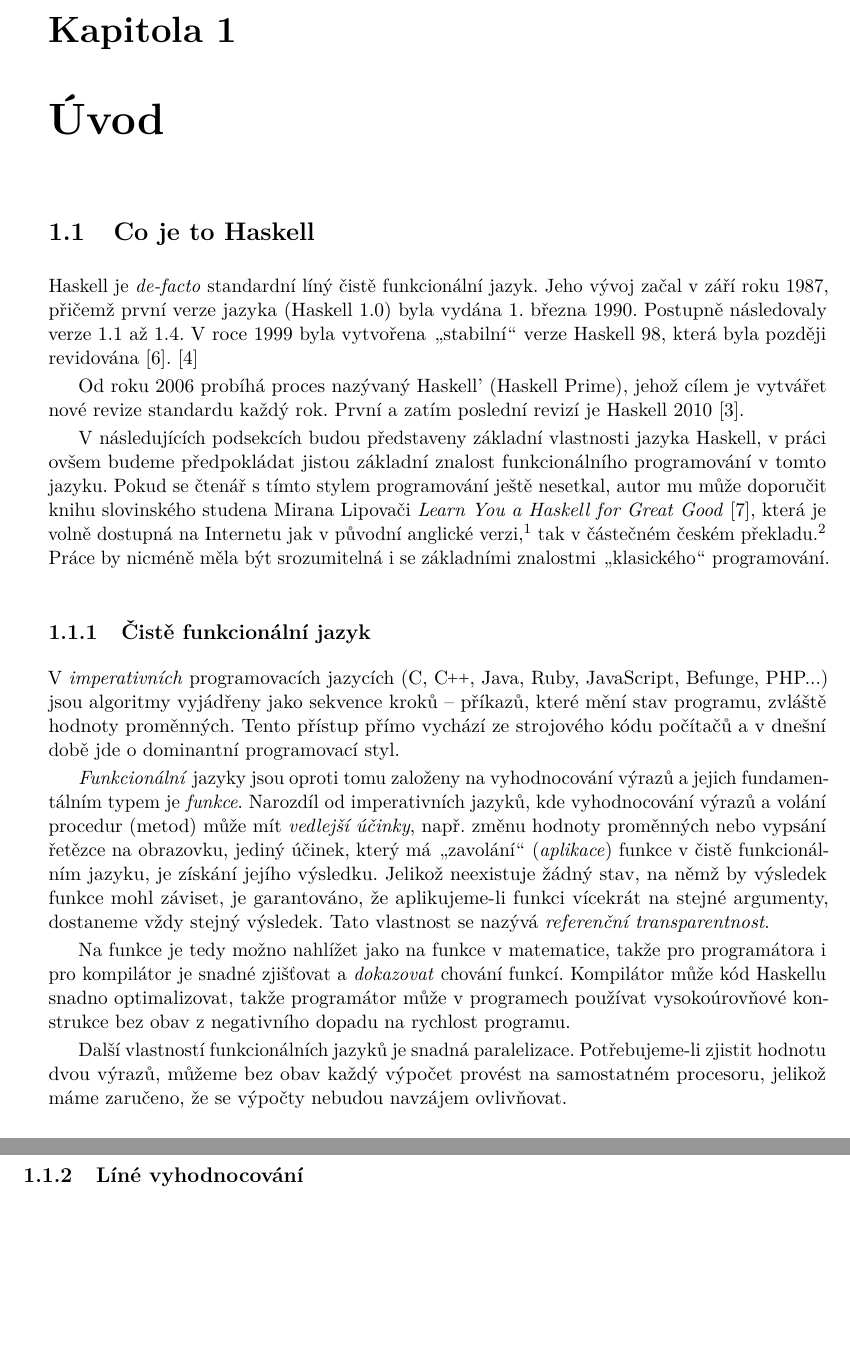
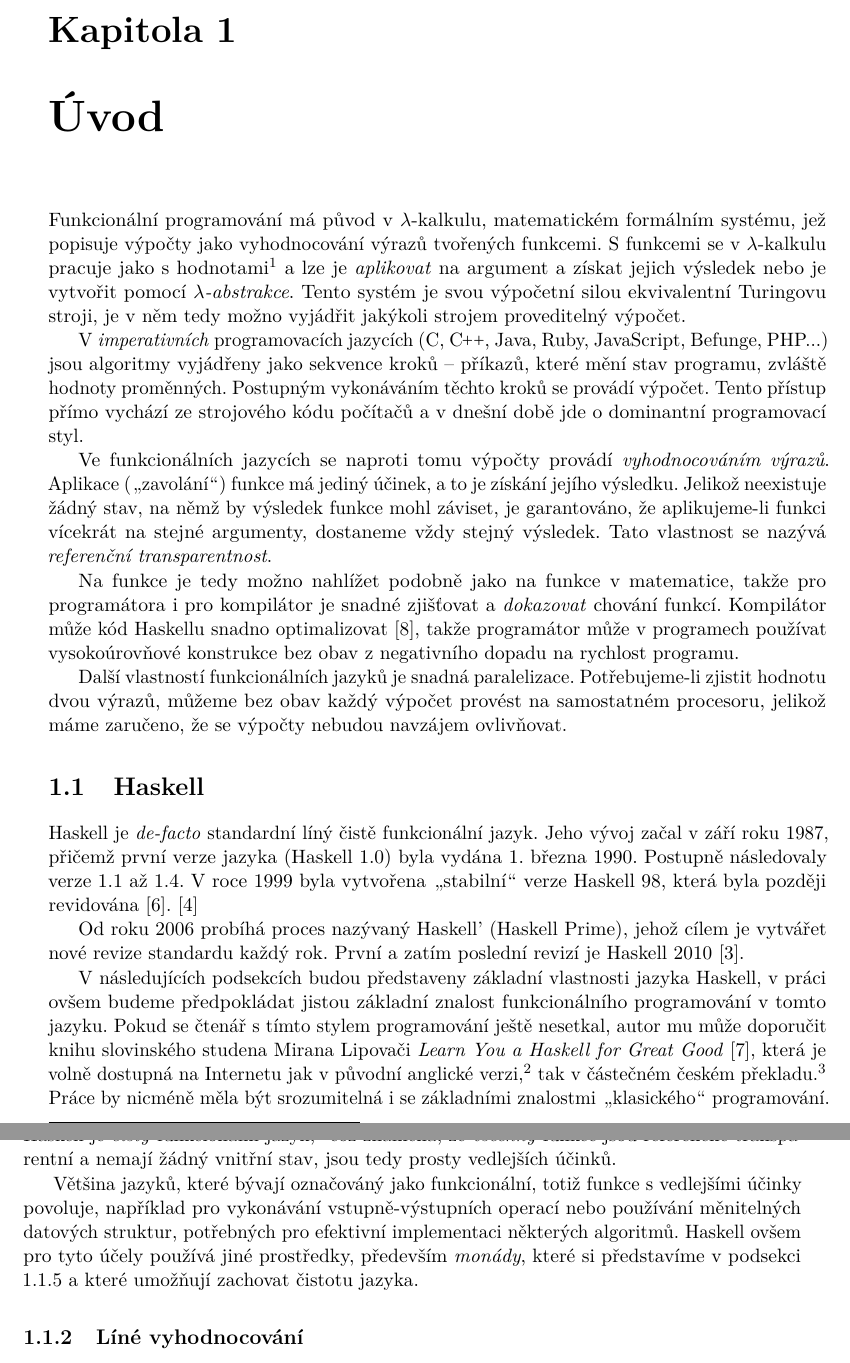
Before and after one commit to honzasp/funsp, a LaTeX document (paper.tex, which reads tex/intro.tex): two parts of pages 8 and 9 of 34, joined at a grey line, cut so that both start at the same text, the shorter picture padded with empty space. Compiled offline with pdfLaTeX.

Commit message:
Again review and polish the Introduction

```diff
--- a/tex/intro.tex
+++ b/tex/intro.tex
@@ -1,6 +1,39 @@
 \chapter{Úvod}
 
-\section{Co je to Haskell}
+Funkcionální programování má původ v $\lambda$-kalkulu, matematickém formálním
+systému, jež popisuje výpočty jako vyhodnocování výrazů tvořených funkcemi.  S
+funkcemi se v $\lambda$-kalkulu pracuje jako s hodnotami\footnote{Základní
+$\lambda$-kalkulus dokonce žádné jiné hodnoty než funkce nezná.} a lze je
+\emph{aplikovat} na argument a získat jejich výsledek nebo je vytvořit pomocí
+\emph{$\lambda$-abstrakce}. Tento systém je svou výpočetní silou ekvivalentní
+Turingovu stroji, je v něm tedy možno vyjádřit jakýkoli strojem proveditelný
+výpočet.
+
+V \emph{imperativních} programovacích jazycích (C, \Cplusplus{}, Java, Ruby,
+JavaScript, Befunge, PHP...) jsou algoritmy vyjádřeny jako sekvence kroků --
+příkazů, které mění stav programu, zvláště hodnoty proměnných. Postupným
+vykonáváním těchto kroků se provádí výpočet. Tento přístup přímo vychází ze
+strojového kódu počítačů a v dnešní době jde o dominantní programovací styl.
+
+Ve funkcionálních jazycích se naproti tomu výpočty provádí \emph{vyhodnocováním
+výrazů}. Aplikace (\uv{zavolání}) funkce má jediný účinek, a to je získání
+jejího výsledku. Jelikož neexistuje žádný stav, na němž by výsledek funkce mohl
+záviset, je garantováno, že aplikujeme-li funkci vícekrát na stejné argumenty,
+dostaneme vždy stejný výsledek. Tato vlastnost se nazývá \emph{referenční
+transparentnost}.
+
+Na funkce je tedy možno nahlížet podobně jako na funkce v matematice, takže pro
+programátora i pro kompilátor je snadné zjišťovat a \emph{dokazovat} chování
+funkcí. Kompilátor může kód Haskellu snadno optimalizovat
+\cite{santos1995compilation}, takže programátor může v programech používat
+vysokoúrovňové konstrukce bez obav z negativního dopadu na rychlost programu.
+
+Další vlastností funkcionálních jazyků je snadná paralelizace. Potřebujeme-li
+zjistit hodnotu dvou výrazů, můžeme bez obav každý výpočet provést na
+samostatném procesoru, jelikož máme zaručeno, že se výpočty nebudou navzájem
+ovlivňovat.
+
+\section{Haskell}
 
 Haskell je \textit{de-facto} standardní líný čistě funkcionální jazyk. Jeho
 vývoj začal v září roku 1987, přičemž první verze jazyka (Haskell 1.0) byla
@@ -22,34 +55,19 @@
 překladu.\footnote{\url{http://naucte-se.haskell.cz/}} Práce by nicméně měla být
 srozumitelná i se základními znalostmi \uv{klasického} programování.
 
-\subsection{Čistě funkcionální jazyk}
+\subsection{Čistý funkcionální jazyk}
 
-V \emph{imperativních} programovacích jazycích (C, \Cplusplus{}, Java, Ruby,
-JavaScript, Befunge, PHP...) jsou algoritmy vyjádřeny jako sekvence kroků --
-příkazů, které mění stav programu, zvláště hodnoty proměnných.  Tento přístup
-přímo vychází ze strojového kódu počítačů a v dnešní době jde o dominantní
-programovací styl.
+Haskell je \emph{čistý} funkcionální jazyk,\footnote{Někdy se používá rovněž
+označení \uv{čistě funkcionální jazyk}, které ovšem není úplně přesné.} což
+znamená, že \emph{všechny} funkce jsou referenčně transparentní a nemají žádný
+vnitřní stav, jsou tedy prosty vedlejších účinků.
 
-\emph{Funkcionální} jazyky jsou oproti tomu založeny na vyhodnocování výrazů a
-jejich fundamentálním typem je \emph{funkce}. Narozdíl od imperativních jazyků,
-kde vyhodnocování výrazů a volání procedur (metod) může mít \emph{vedlejší
-účinky}, např. změnu hodnoty proměnných nebo vypsání řetězce na obrazovku,
-jediný účinek, který má \uv{zavolání} (\emph{aplikace}) funkce v čistě
-funkcionálním jazyku, je získání jejího výsledku. Jelikož neexistuje žádný stav,
-na němž by výsledek funkce mohl záviset, je garantováno, že aplikujeme-li funkci
-vícekrát na stejné argumenty, dostaneme vždy stejný výsledek. Tato vlastnost se
-nazývá \emph{referenční transparentnost}.
-
-Na funkce je tedy možno nahlížet jako na funkce v matematice, takže pro
-programátora i pro kompilátor je snadné zjišťovat a \emph{dokazovat} chování
-funkcí. Kompilátor může kód Haskellu snadno optimalizovat, takže programátor
-může v programech používat vysokoúrovňové konstrukce bez obav z negativního
-dopadu na rychlost programu.
-
-Další vlastností funkcionálních jazyků je snadná paralelizace. Potřebujeme-li
-zjistit hodnotu dvou výrazů, můžeme bez obav každý výpočet provést na
-samostatném procesoru, jelikož máme zaručeno, že se výpočty nebudou navzájem
-ovlivňovat.
+Většina jazyků, které bývají označováný jako funkcionální, totiž funkce s
+vedlejšími účinky povoluje, například pro vykonávání vstupně-výstupních operací
+nebo používání měnitelných datových struktur, potřebných pro efektivní
+implementaci některých algoritmů. Haskell ovšem pro tyto účely používá jiné
+prostředky, především \emph{monády}, které si představíme v podsekci
+\ref{subsec:intro-monad} a které umožňují zachovat čistotu jazyka.
 
 \subsection{Líné vyhodnocování}
 
```
Also changed, not shown: bibliography.bib (+7 -1 lines), tex/intro.tex (14 more changed lines), 1 other file.
